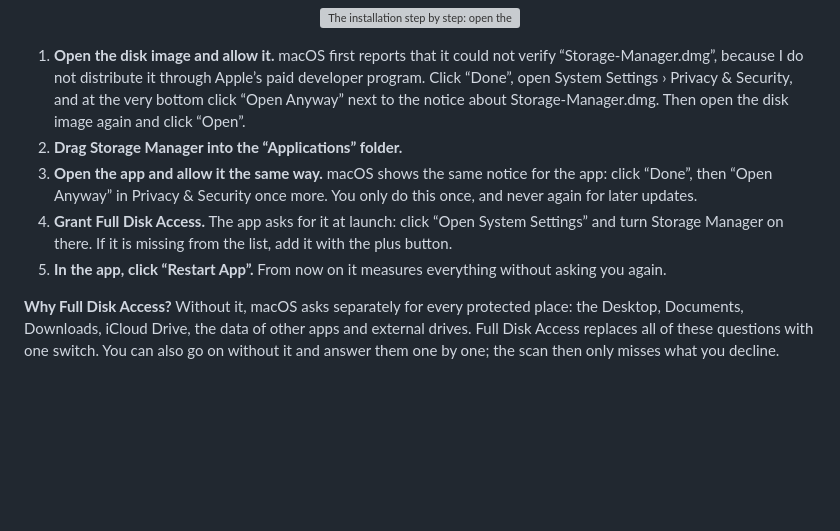
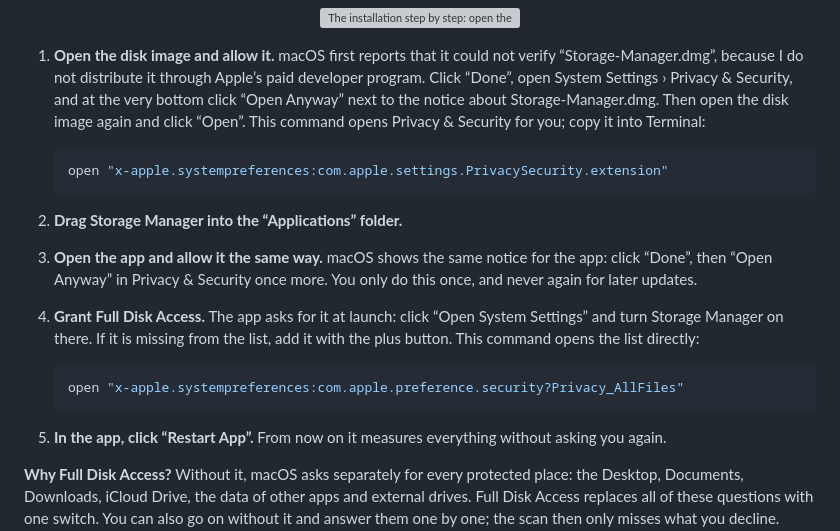
Before and after one commit to Robertwlt03/storage-manager, a Markdown page: README.md, the part around the change. GitHub-like rendering; blank space fills up the shorter version; grey boxes are pictures that could not be loaded.

Commit message:
docs(install): commands that open Privacy & Security and Full Disk Access
GitHub removes links to System Settings (x-apple.systempreferences:) from every Markdown file,
so the install steps now carry them as commands to copy into Terminal: one opens Privacy &
Security for "Open Anyway", the other the list for Full Disk Access. Both open the right page
on macOS 27.

Files: README.md

Co-Authored-By: Claude Opus 5.5 <noreply@anthropic.com>

````diff
--- a/README.md
+++ b/README.md
@@ -76,12 +76,22 @@ then everything else you do with the mouse.
 1. **Open the disk image and allow it.** macOS first reports that it could not verify “Storage-Manager.dmg”, because
    I do not distribute it through Apple’s paid developer program. Click “Done”, open System Settings › Privacy &
    Security, and at the very bottom click “Open Anyway” next to the notice about Storage-Manager.dmg. Then open the
-   disk image again and click “Open”.
+   disk image again and click “Open”. This command opens Privacy & Security for you; copy it into Terminal:
+
+   ```bash
+   open "x-apple.systempreferences:com.apple.settings.PrivacySecurity.extension"
+   ```
+
 2. **Drag Storage Manager into the “Applications” folder.**
 3. **Open the app and allow it the same way.** macOS shows the same notice for the app: click “Done”, then “Open
    Anyway” in Privacy & Security once more. You only do this once, and never again for later updates.
 4. **Grant Full Disk Access.** The app asks for it at launch: click “Open System Settings” and turn Storage Manager
-   on there. If it is missing from the list, add it with the plus button.
+   on there. If it is missing from the list, add it with the plus button. This command opens the list directly:
+
+   ```bash
+   open "x-apple.systempreferences:com.apple.preference.security?Privacy_AllFiles"
+   ```
+
 5. **In the app, click “Restart App”.** From now on it measures everything without asking you again.
 
 **Why Full Disk Access?** Without it, macOS asks separately for every protected place: the Desktop, Documents,
````
